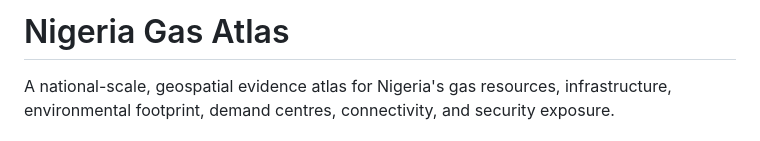
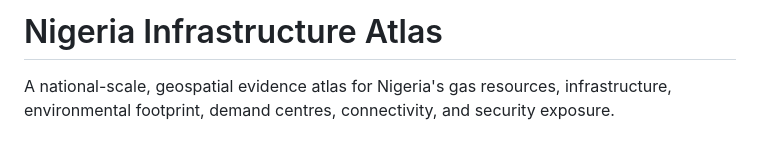
Before and after one commit to Diamonds10/Nigeria-gas-atlas, a Markdown page: README.md, the part around the change. Rendered like a GitHub page.

Commit message:
Rename project to Nigeria Infrastructure Atlas
Updated project name and description to reflect broader focus on infrastructure.

```diff
--- a/README.md
+++ b/README.md
@@ -1,4 +1,4 @@
-# Nigeria Gas Atlas
+# Nigeria Infrastructure Atlas
 
 A national-scale, geospatial evidence atlas for Nigeria's gas resources, infrastructure, environmental footprint, demand centres, connectivity, and security exposure.
 
```
